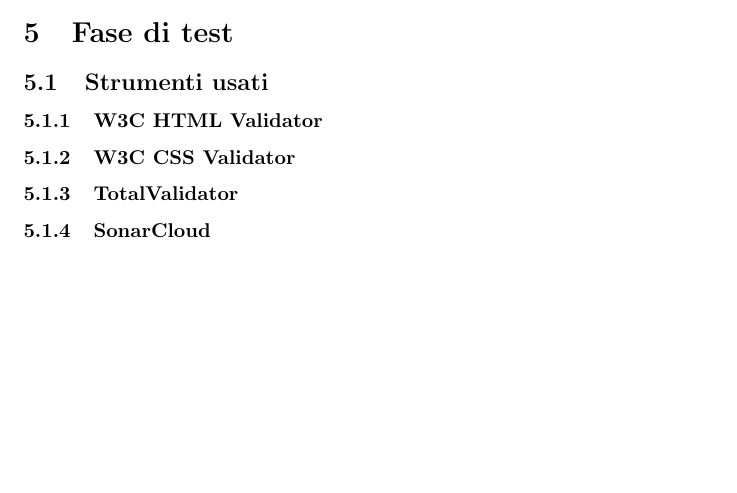
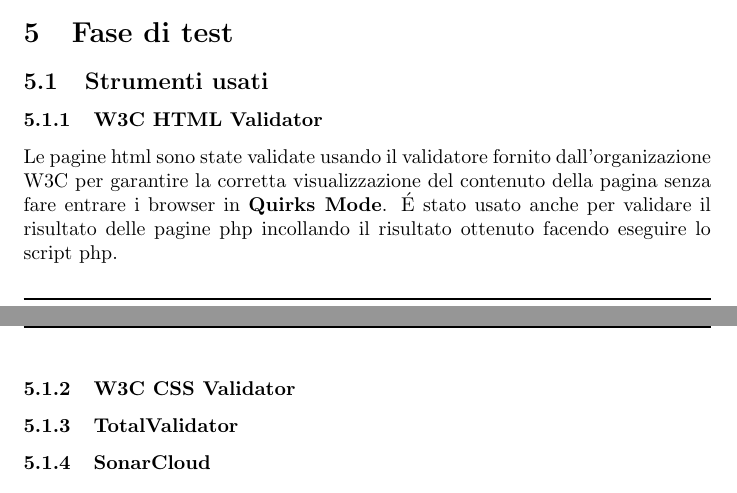
Before and after one commit to Mirco469/ProgettoSushi, a LaTeX document (Relazione/RelazioneTecWeb.tex): part of page 4 of 4 before the commit and two parts of pages 3 and 4 of 4 after it, the two joined at a grey line, cut so that both start at the same text, the shorter picture padded with empty space. Compiled offline with pdfLaTeX.

Commit message:
Fatta sezione W3Cvalidator
close #354

```diff
--- a/Relazione/RelazioneTecWeb.tex
+++ b/Relazione/RelazioneTecWeb.tex
@@ -82,9 +82,11 @@
 	\section{Fase di test}
 		\subsection{Strumenti usati}
 			\subsubsection{W3C HTML Validator}
+				Le pagine html sono state validate usando il validatore fornito dall'organizazione W3C per garantire la corretta visualizzazione del contenuto della pagina senza fare entrare i browser in {\bfseries Quirks Mode}. \'E stato usato anche per validare il risultato delle pagine php incollando il risultato ottenuto facendo eseguire lo script php.
 			\subsubsection{W3C CSS Validator}
 			\subsubsection{TotalValidator}
 			\subsubsection{SonarCloud}
+
 	\section{Organizzazione del lavoro}
 
 
```
Also changed, not shown: Relazione/RelazioneTecWeb.pdf, 5 other files.
